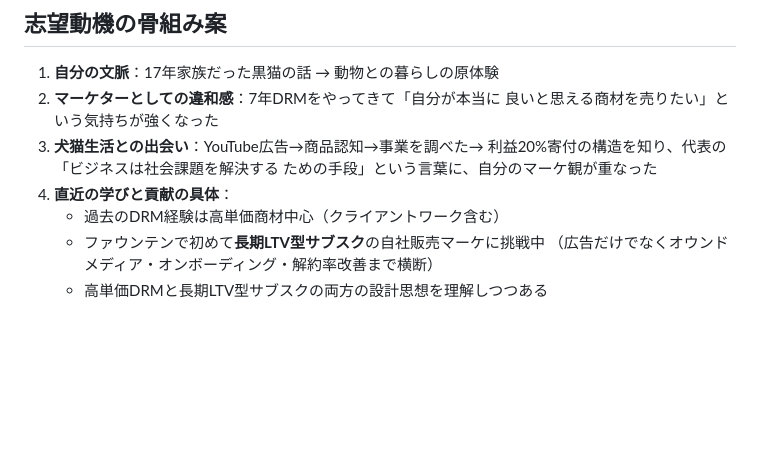
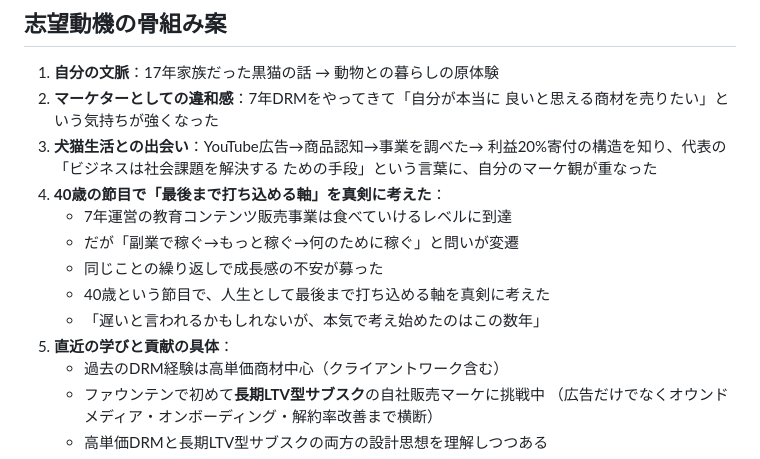
Before and after one commit to lazy3128-design/my-website, a Markdown page: shukatsu/動機と現実_本音メモ.md, the part around the change. GitHub-like rendering; blank space fills up the shorter version.

Commit message:
「失敗→畳んだ」を「成熟→40歳の節目で軸を考えた」に正面修正
https://claude.ai/code/session_01Dq5CZ86VrGyzrGa7KyG3re

```diff
--- a/shukatsu/動機と現実_本音メモ.md
+++ b/shukatsu/動機と現実_本音メモ.md
@@ -45,7 +45,13 @@
 3. **犬猫生活との出会い**：YouTube広告→商品認知→事業を調べた→
    利益20%寄付の構造を知り、代表の「ビジネスは社会課題を解決する
    ための手段」という言葉に、自分のマーケ観が重なった
-4. **直近の学びと貢献の具体**：
+4. **40歳の節目で「最後まで打ち込める軸」を真剣に考えた**：
+   - 7年運営の教育コンテンツ販売事業は食べていけるレベルに到達
+   - だが「副業で稼ぐ→もっと稼ぐ→何のために稼ぐ」と問いが変遷
+   - 同じことの繰り返しで成長感の不安が募った
+   - 40歳という節目で、人生として最後まで打ち込める軸を真剣に考えた
+   - 「遅いと言われるかもしれないが、本気で考え始めたのはこの数年」
+5. **直近の学びと貢献の具体**：
    - 過去のDRM経験は高単価商材中心（クライアントワーク含む）
    - ファウンテンで初めて**長期LTV型サブスク**の自社販売マーケに挑戦中
      （広告だけでなくオウンドメディア・オンボーディング・解約率改善まで横断）
```
Also changed, not shown: shukatsu/志望動機_ストーリー版.md (+9 -3 lines), shukatsu/想定質問QA.md (+13 -12 lines).
